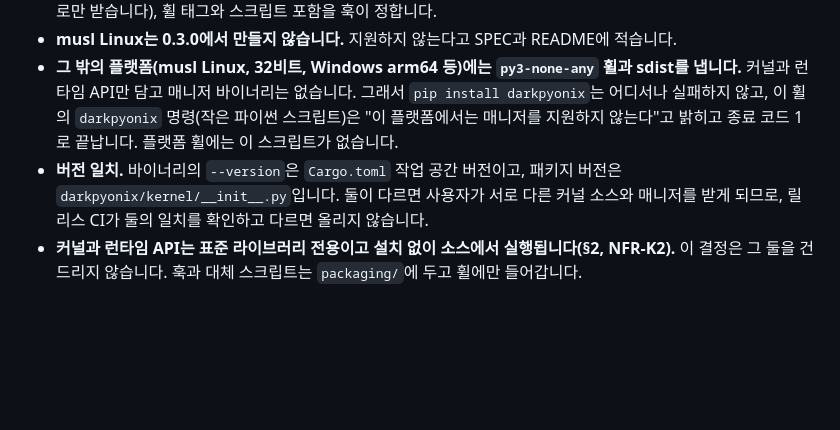
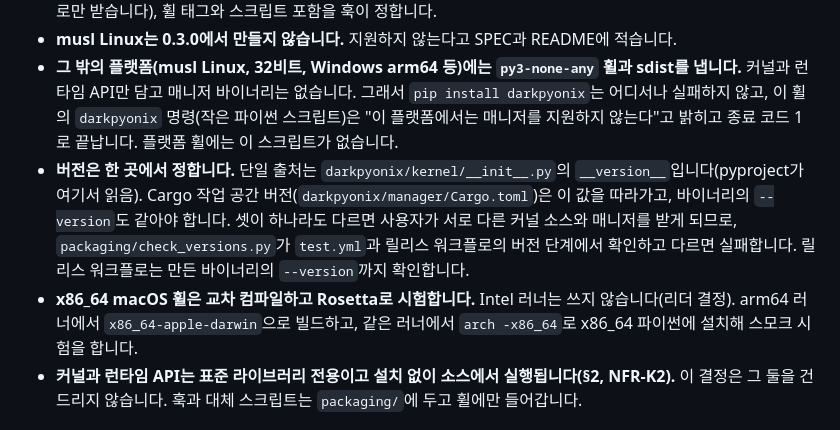
Before and after one commit to DarkPyonix/darkpyonix, a Markdown page: docs/INTENT.md, the part around the change. GitHub-like rendering; blank space fills up the shorter version.

Commit message:
Docs: Single version source, Rosetta smoke test and PR dry run for the PyPI wheels (FR-C3, D22, #97)

```diff
--- a/docs/INTENT.md
+++ b/docs/INTENT.md
@@ -240,7 +240,8 @@ D10의 "PyPI에는 같은 바이너리를 담은 휠"을 0.3.0에서 이렇게
 - **빌드 도구는 hatchling을 그대로 쓰고, 바이너리를 넣는 빌드 훅만 더합니다.** maturin(`bindings = "bin"`)도 같은 모양의 휠을 만들지만, 이 저장소의 두 사정과 맞지 않습니다. (1) 휠의 `darkpyonix` 패키지가 소스 폴더 `darkpyonix/kernel/`을 이름을 바꿔 담는 것(hatchling `sources` 매핑, D3)을 maturin은 지원하지 않습니다. (2) 버전의 단일 출처가 `darkpyonix/kernel/__init__.py`인데, maturin은 `Cargo.toml`이나 `pyproject.toml`의 정적 값만 읽습니다. 그래서 휠을 만드는 도구는 하나로 두고(Rust 컴파일은 CI가 따로 하고, 훅은 컴파일된 파일의 경로만 받습니다), 휠 태그와 스크립트 포함을 훅이 정합니다.
 - **musl Linux는 0.3.0에서 만들지 않습니다.** 지원하지 않는다고 SPEC과 README에 적습니다.
 - **그 밖의 플랫폼(musl Linux, 32비트, Windows arm64 등)에는 `py3-none-any` 휠과 sdist를 냅니다.** 커널과 런타임 API만 담고 매니저 바이너리는 없습니다. 그래서 `pip install darkpyonix`는 어디서나 실패하지 않고, 이 휠의 `darkpyonix` 명령(작은 파이썬 스크립트)은 "이 플랫폼에서는 매니저를 지원하지 않는다"고 밝히고 종료 코드 1로 끝납니다. 플랫폼 휠에는 이 스크립트가 없습니다.
-- **버전 일치.** 바이너리의 `--version`은 `Cargo.toml` 작업 공간 버전이고, 패키지 버전은 `darkpyonix/kernel/__init__.py`입니다. 둘이 다르면 사용자가 서로 다른 커널 소스와 매니저를 받게 되므로, 릴리스 CI가 둘의 일치를 확인하고 다르면 올리지 않습니다.
+- **버전은 한 곳에서 정합니다.** 단일 출처는 `darkpyonix/kernel/__init__.py`의 `__version__`입니다(pyproject가 여기서 읽음). Cargo 작업 공간 버전(`darkpyonix/manager/Cargo.toml`)은 이 값을 따라가고, 바이너리의 `--version`도 같아야 합니다. 셋이 하나라도 다르면 사용자가 서로 다른 커널 소스와 매니저를 받게 되므로, `packaging/check_versions.py`가 `test.yml`과 릴리스 워크플로의 버전 단계에서 확인하고 다르면 실패합니다. 릴리스 워크플로는 만든 바이너리의 `--version`까지 확인합니다.
+- **x86_64 macOS 휠은 교차 컴파일하고 Rosetta로 시험합니다.** Intel 러너는 쓰지 않습니다(리더 결정). arm64 러너에서 `x86_64-apple-darwin`으로 빌드하고, 같은 러너에서 `arch -x86_64`로 x86_64 파이썬에 설치해 스모크 시험을 합니다.
 - **커널과 런타임 API는 표준 라이브러리 전용이고 설치 없이 소스에서 실행됩니다(§2, NFR-K2).** 이 결정은 그 둘을 건드리지 않습니다. 훅과 대체 스크립트는 `packaging/`에 두고 휠에만 들어갑니다.
 
 ## 4. 폐기한 대안
```
Also changed, not shown: docs/SPEC.md (+4 -4 lines).
